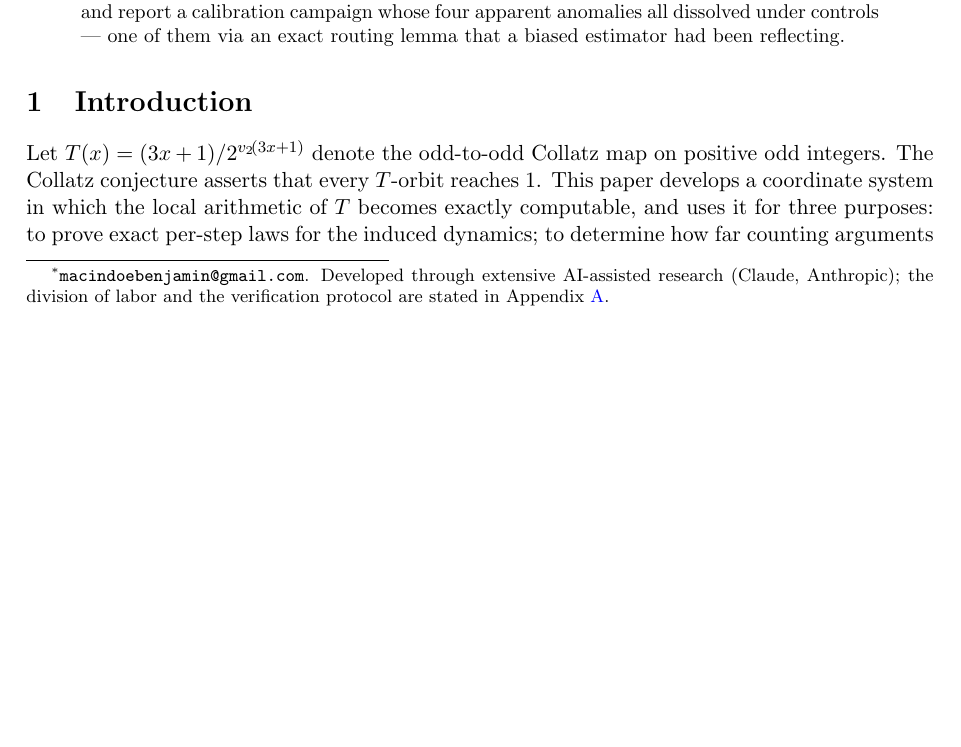
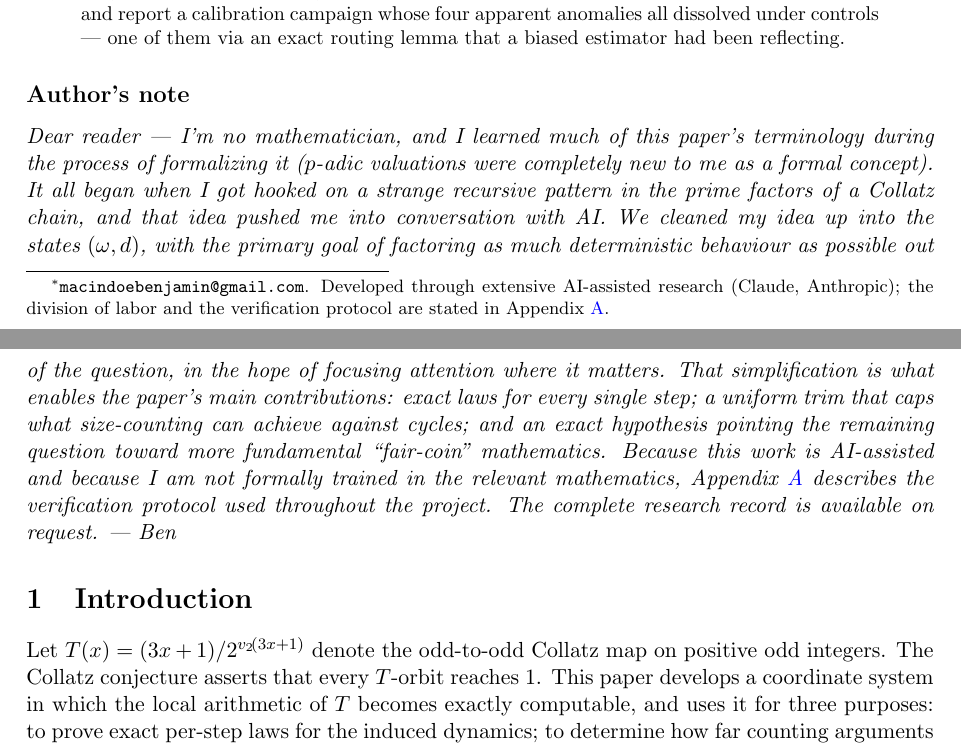
Before and after one commit to macindoe/collatz, a LaTeX paper (paper/collatz-reduced.tex): part of page 1 of 10 before the commit and two parts of pages 1 and 2 of 10 after it, the two joined at a grey line, cut so that both start at the same text, the shorter picture padded with empty space. Compiled offline with pdfLaTeX.

Commit message:
Author's note: hand-authored preface (Ben's voice, final wording)

```diff
--- a/paper/collatz-reduced.tex
+++ b/paper/collatz-reduced.tex
@@ -31,6 +31,10 @@
 \begin{abstract}
 We study the Collatz dynamics in a reduced coordinate system that compresses each deterministic valuation run into a single block, producing a self-map $F$ on states $(\w,d)$ --- an odd core prime to $3$ and a depth. The reduction is faithful: the Collatz conjecture is equivalent to every $F$-orbit reaching $(1,1)$, with nontrivial cycles in bijection. In these coordinates the local arithmetic admits exact laws. A single $2$-adic quantity, the \emph{anchor} $M(\w) = -2\log\w/\log 9 \in \Z_2$, governs the step: the exit valuation obeys the global law $s = 2 + \vt{d - M(\w)}$ whenever $3^d\w \equiv 1 \pmod 8$ and is constant on the remaining residue classes; the depth evolution closes exactly in terms of the anchor displacement together with a stated $3$-adic absorption law; and the anchor increment along one step obeys an exact law modulo any power of $2$, computable from graded residues of the state. A finite window of digits consequently decides each step in an error-free trichotomy, while a digit-budget accounting indicates that no bounded window can decide infinite horizons --- localizing the difficulty of the problem in the digit supply of the anchors. On the cycle side, a one-line elimination identity yields short rederivations of the classical exclusions for cycles of one, two, and three blocks. Our main new theorem is a sharp dichotomy for counting arguments: a trim uniform in the number of blocks $p$ exists, giving effective finiteness at every period, but its constant necessarily degrades like $(\LL)^{-p}$ --- an explicit family of near-counterexamples (\emph{staircases}: geometric climbs closed by a single crash, precisely divergent-orbit profiles bent into loops) shows counting arguments cannot do substantially better, so uniform cycle exclusion requires arithmetic (divisibility) input, not sharper counting. Finally we state the equidistribution hypothesis implicit in the classical heuristics as a precise conjecture about an exactly computable product law, prove its consequences conditionally, and report a calibration campaign whose four apparent anomalies all dissolved under controls --- one of them via an exact routing lemma that a biased estimator had been reflecting.
 \end{abstract}
+
+\subsection*{Author's note}
+
+\emph{Dear reader --- I'm no mathematician, and I learned much of this paper's terminology during the process of formalizing it ($p$-adic valuations were completely new to me as a formal concept). It all began when I got hooked on a strange recursive pattern in the prime factors of a Collatz chain, and that idea pushed me into conversation with AI. We cleaned my idea up into the states $(\w,d)$, with the primary goal of factoring as much deterministic behaviour as possible out of the question, in the hope of focusing attention where it matters. That simplification is what enables the paper's main contributions: exact laws for every single step; a uniform trim that caps what size-counting can achieve against cycles; and an exact hypothesis pointing the remaining question toward more fundamental ``fair-coin'' mathematics. Because this work is AI-assisted and because I am not formally trained in the relevant mathematics, Appendix~\ref{app:method} describes the verification protocol used throughout the project. The complete research record is available on request. --- Ben}
 
 \section{Introduction}
 
```
Also changed, not shown: paper/collatz-reduced.pdf.
